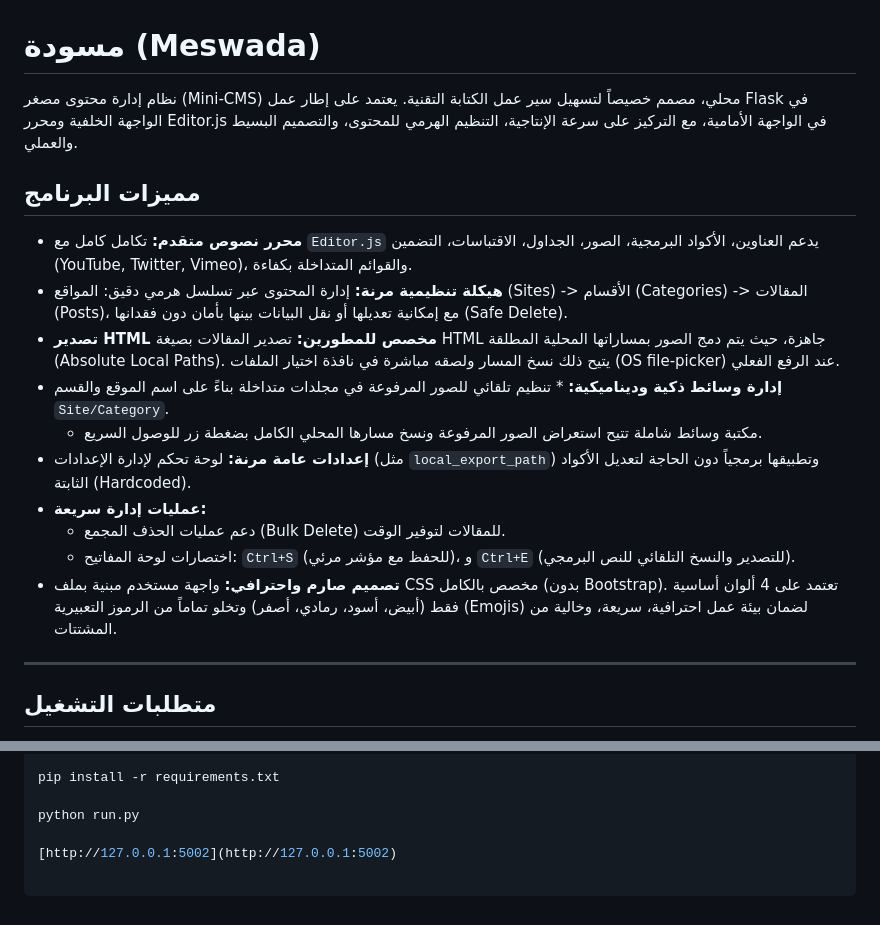
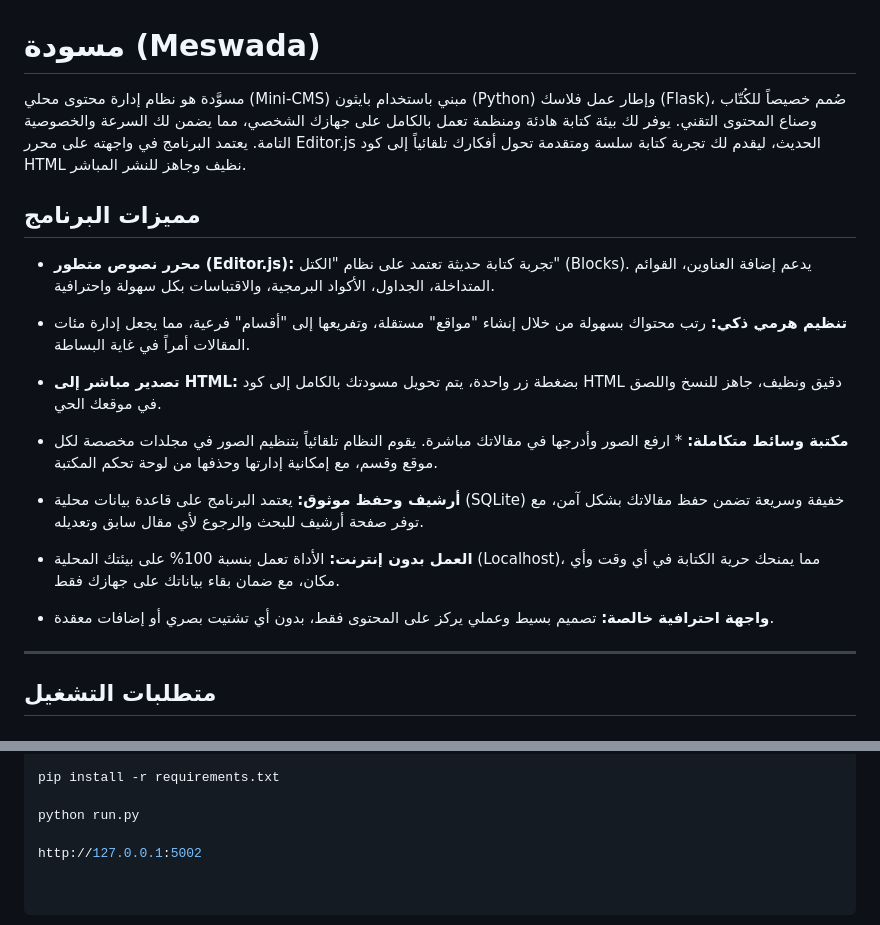
Before and after one commit to soabd87/Meswada, a Markdown page: README.md, 2 parts joined by grey strips. GitHub-like rendering.

```diff
--- a/README.md
+++ b/README.md
@@ -1,19 +1,23 @@
 # مسودة (Meswada)
 
-نظام إدارة محتوى مصغر (Mini-CMS) محلي، مصمم خصيصاً لتسهيل سير عمل الكتابة التقنية. يعتمد على إطار عمل Flask في الواجهة الخلفية ومحرر Editor.js في الواجهة الأمامية، مع التركيز على سرعة الإنتاجية، التنظيم الهرمي للمحتوى، والتصميم البسيط والعملي.
+مسوَّدة هو نظام إدارة محتوى محلي (Mini-CMS) مبني باستخدام بايثون (Python) وإطار عمل فلاسك (Flask)، صُمم خصيصاً للكُتّاب وصناع المحتوى التقني. يوفر لك بيئة كتابة هادئة ومنظمة تعمل بالكامل على جهازك الشخصي، مما يضمن لك السرعة والخصوصية التامة. يعتمد البرنامج في واجهته على محرر Editor.js الحديث، ليقدم لك تجربة كتابة سلسة ومتقدمة تحول أفكارك تلقائياً إلى كود HTML نظيف وجاهز للنشر المباشر.
 
 ## مميزات البرنامج
 
-* **محرر نصوص متقدم:** تكامل كامل مع `Editor.js` يدعم العناوين، الأكواد البرمجية، الصور، الجداول، الاقتباسات، التضمين (YouTube, Twitter, Vimeo)، والقوائم المتداخلة بكفاءة.
-* **هيكلة تنظيمية مرنة:** إدارة المحتوى عبر تسلسل هرمي دقيق: المواقع (Sites) -> الأقسام (Categories) -> المقالات (Posts)، مع إمكانية تعديلها أو نقل البيانات بينها بأمان دون فقدانها (Safe Delete).
-* **تصدير HTML مخصص للمطورين:** تصدير المقالات بصيغة HTML جاهزة، حيث يتم دمج الصور بمساراتها المحلية المطلقة (Absolute Local Paths). يتيح ذلك نسخ المسار ولصقه مباشرة في نافذة اختيار الملفات (OS file-picker) عند الرفع الفعلي.
-* **إدارة وسائط ذكية وديناميكية:** * تنظيم تلقائي للصور المرفوعة في مجلدات متداخلة بناءً على اسم الموقع والقسم `Site/Category`.
-  * مكتبة وسائط شاملة تتيح استعراض الصور المرفوعة ونسخ مسارها المحلي الكامل بضغطة زر للوصول السريع.
-* **إعدادات عامة مرنة:** لوحة تحكم لإدارة الإعدادات (مثل `local_export_path`) وتطبيقها برمجياً دون الحاجة لتعديل الأكواد الثابتة (Hardcoded).
-* **عمليات إدارة سريعة:**
-  * دعم عمليات الحذف المجمع (Bulk Delete) للمقالات لتوفير الوقت.
-  * اختصارات لوحة المفاتيح: `Ctrl+S` (للحفظ مع مؤشر مرئي)، و `Ctrl+E` (للتصدير والنسخ التلقائي للنص البرمجي).
-* **تصميم صارم واحترافي:** واجهة مستخدم مبنية بملف CSS مخصص بالكامل (بدون Bootstrap). تعتمد على 4 ألوان أساسية فقط (أبيض، أسود، رمادي، أصفر) وتخلو تماماً من الرموز التعبيرية (Emojis) لضمان بيئة عمل احترافية، سريعة، وخالية من المشتتات.
+* **محرر نصوص متطور (Editor.js):** تجربة كتابة حديثة تعتمد على نظام "الكتل" (Blocks). يدعم إضافة العناوين، القوائم المتداخلة، الجداول، الأكواد البرمجية، والاقتباسات بكل سهولة واحترافية.
+
+* **تنظيم هرمي ذكي:** رتب محتواك بسهولة من خلال إنشاء "مواقع" مستقلة، وتفريعها إلى "أقسام" فرعية، مما يجعل إدارة مئات المقالات أمراً في غاية البساطة.
+
+* **تصدير مباشر إلى HTML:** بضغطة زر واحدة، يتم تحويل مسودتك بالكامل إلى كود HTML دقيق ونظيف، جاهز للنسخ واللصق في موقعك الحي.
+
+* **مكتبة وسائط متكاملة:** *  ارفع الصور وأدرجها في مقالاتك مباشرة. يقوم النظام تلقائياً بتنظيم الصور في مجلدات مخصصة لكل موقع وقسم، مع إمكانية إدارتها وحذفها من لوحة تحكم المكتبة.
+
+* **أرشيف وحفظ موثوق:** يعتمد البرنامج على قاعدة بيانات محلية (SQLite) خفيفة وسريعة تضمن حفظ مقالاتك بشكل آمن، مع توفر صفحة أرشيف للبحث والرجوع لأي مقال سابق وتعديله.
+
+* **العمل بدون إنترنت:**  الأداة تعمل بنسبة 100% على بيئتك المحلية (Localhost)، مما يمنحك حرية الكتابة في أي وقت وأي مكان، مع ضمان بقاء بياناتك على جهازك فقط.
+
+* **واجهة احترافية خالصة:**  تصميم بسيط وعملي يركز على المحتوى فقط، بدون أي تشتيت بصري أو إضافات معقدة.
+
 
 ---
 
@@ -41,4 +45,4 @@ pip install -r requirements.txt
 
 python run.py
 
-[http://127.0.0.1:5002](http://127.0.0.1:5002)
+http://127.0.0.1:5002
```
